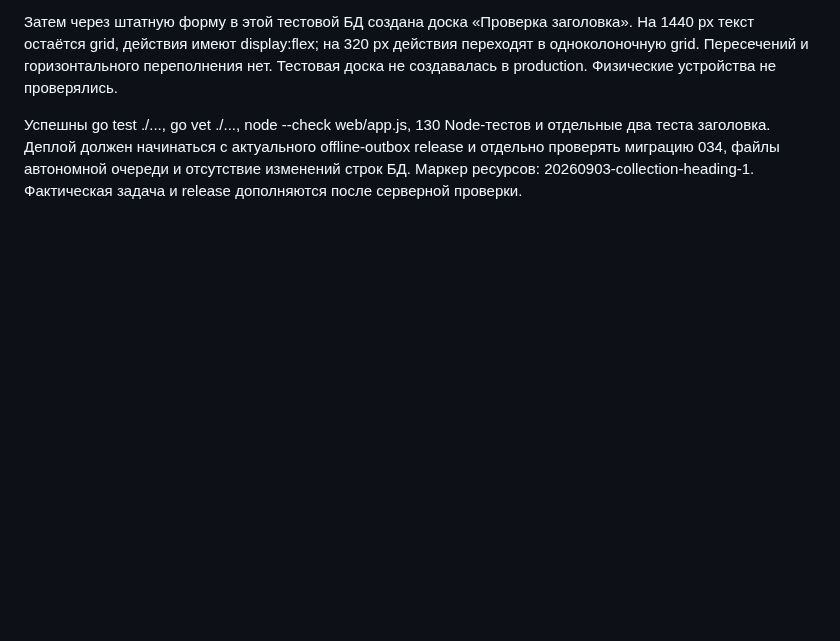
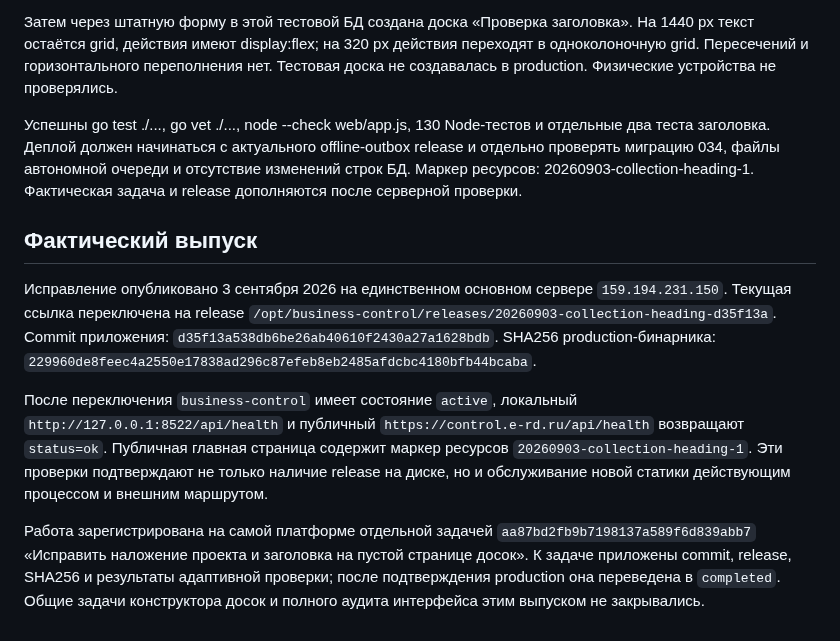
Before and after one commit to artkozk/Tessavia, a Markdown page: docs/operations/COLLECTION_HEADING_LAYOUT_2026_09_03.md, the part around the change. Rendered like a GitHub page; blank space fills up the shorter version.

Commit message:
Document collection heading release

```diff
--- a/docs/operations/COLLECTION_HEADING_LAYOUT_2026_09_03.md
+++ b/docs/operations/COLLECTION_HEADING_LAYOUT_2026_09_03.md
@@ -59,3 +59,27 @@ production. Физические устройства не проверялис
 файлы автономной очереди и отсутствие изменений строк БД. Маркер ресурсов:
 20260903-collection-heading-1. Фактическая задача и release дополняются
 после серверной проверки.
+
+## Фактический выпуск
+
+Исправление опубликовано 3 сентября 2026 на единственном основном сервере
+`159.194.231.150`. Текущая ссылка переключена на release
+`/opt/business-control/releases/20260903-collection-heading-d35f13a`.
+Commit приложения: `d35f13a538db6be26ab40610f2430a27a1628bdb`.
+SHA256 production-бинарника:
+`229960de8feec4a2550e17838ad296c87efeb8eb2485afdcbc4180bfb44bcaba`.
+
+После переключения `business-control` имеет состояние `active`, локальный
+`http://127.0.0.1:8522/api/health` и публичный
+`https://control.e-rd.ru/api/health` возвращают `status=ok`. Публичная
+главная страница содержит маркер ресурсов
+`20260903-collection-heading-1`. Эти проверки подтверждают не только
+наличие release на диске, но и обслуживание новой статики действующим
+процессом и внешним маршрутом.
+
+Работа зарегистрирована на самой платформе отдельной задачей
+`aa87bd2fb9b7198137a589f6d839abb7` «Исправить наложение проекта и
+заголовка на пустой странице досок». К задаче приложены commit, release,
+SHA256 и результаты адаптивной проверки; после подтверждения production
+она переведена в `completed`. Общие задачи конструктора досок и полного
+аудита интерфейса этим выпуском не закрывались.
```
